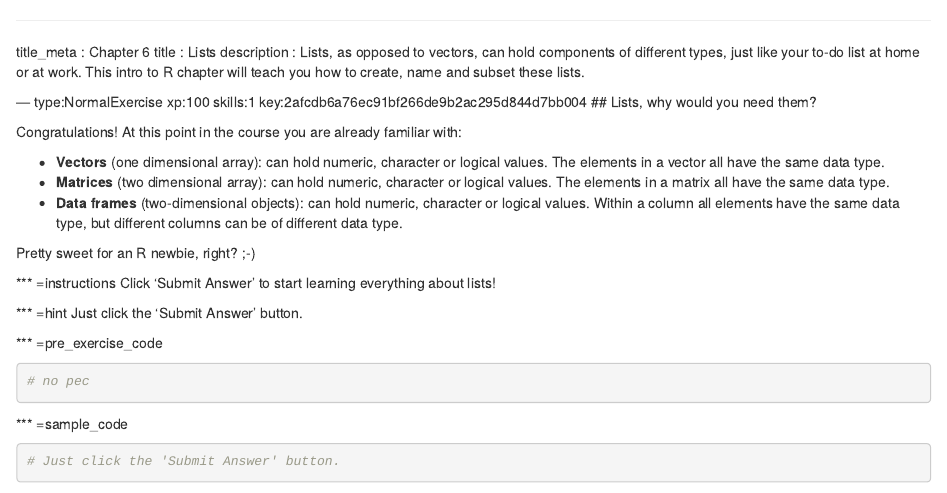
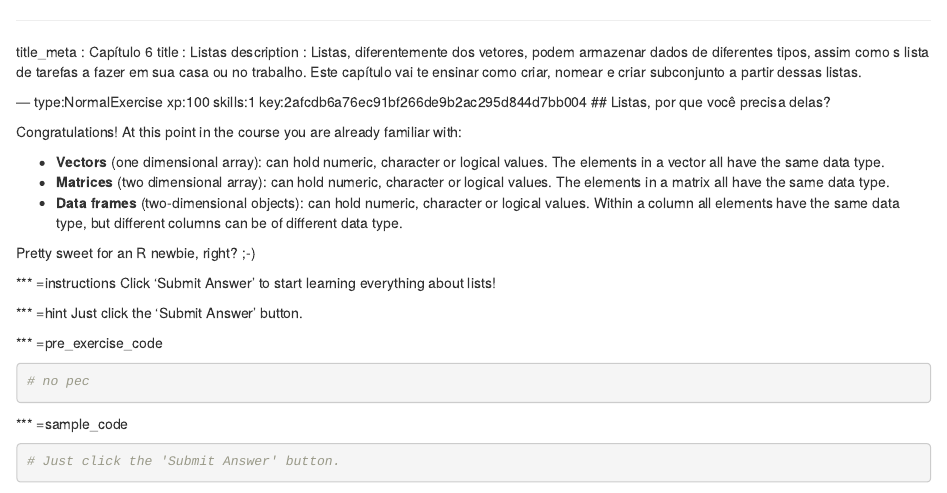
Before and after one commit to datacamp/community-courses-introduction-to-r-portuguese, an R Markdown document (chapter6.Rmd): the page in a window 1100 px wide, from its top. Rendered offline with R 4.5, knitr and Pandoc, with nearby package versions; some code elsewhere in the file could not run offline.

Commit message:
translation update

```diff
--- a/chapter6.Rmd
+++ b/chapter6.Rmd
@@ -1,10 +1,10 @@
 ---
-title_meta  : Chapter 6
-title       : Lists
-description : Lists, as opposed to vectors, can hold components of different types, just like your to-do list at home or at work. This intro to R chapter will teach you how to create, name and subset these lists.
+title_meta  : Capítulo 6
+title       : Listas
+description : Listas, diferentemente dos vetores, podem armazenar dados de diferentes tipos, assim como s lista de tarefas a fazer em sua casa ou no trabalho. Este capítulo vai te ensinar como criar, nomear e criar subconjunto a partir dessas listas.
 
 --- type:NormalExercise xp:100 skills:1 key:2afcdb6a76ec91bf266de9b2ac295d844d7bb004
-## Lists, why would you need them?
+## Listas, por que você precisa delas?
 
 Congratulations! At this point in the course you are already familiar with:
 
```
